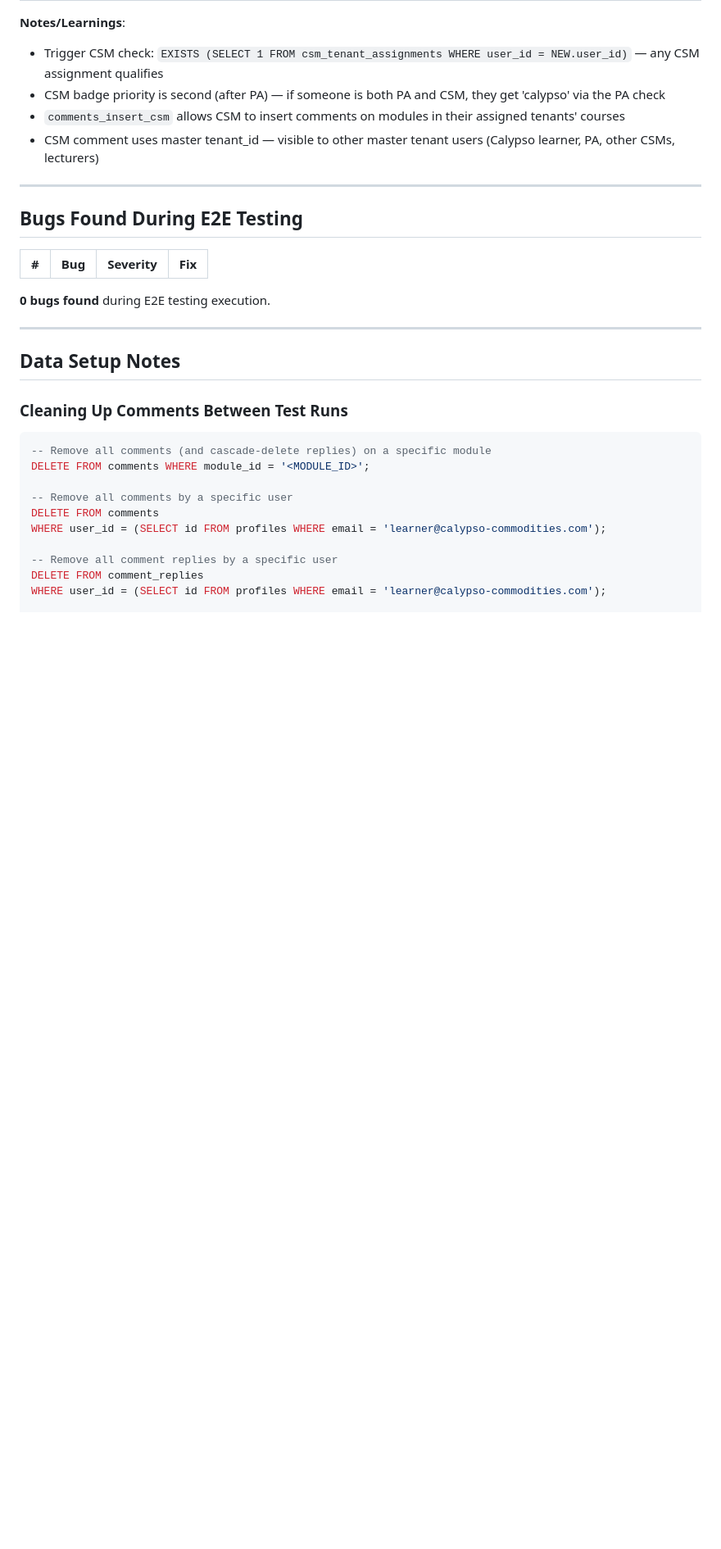
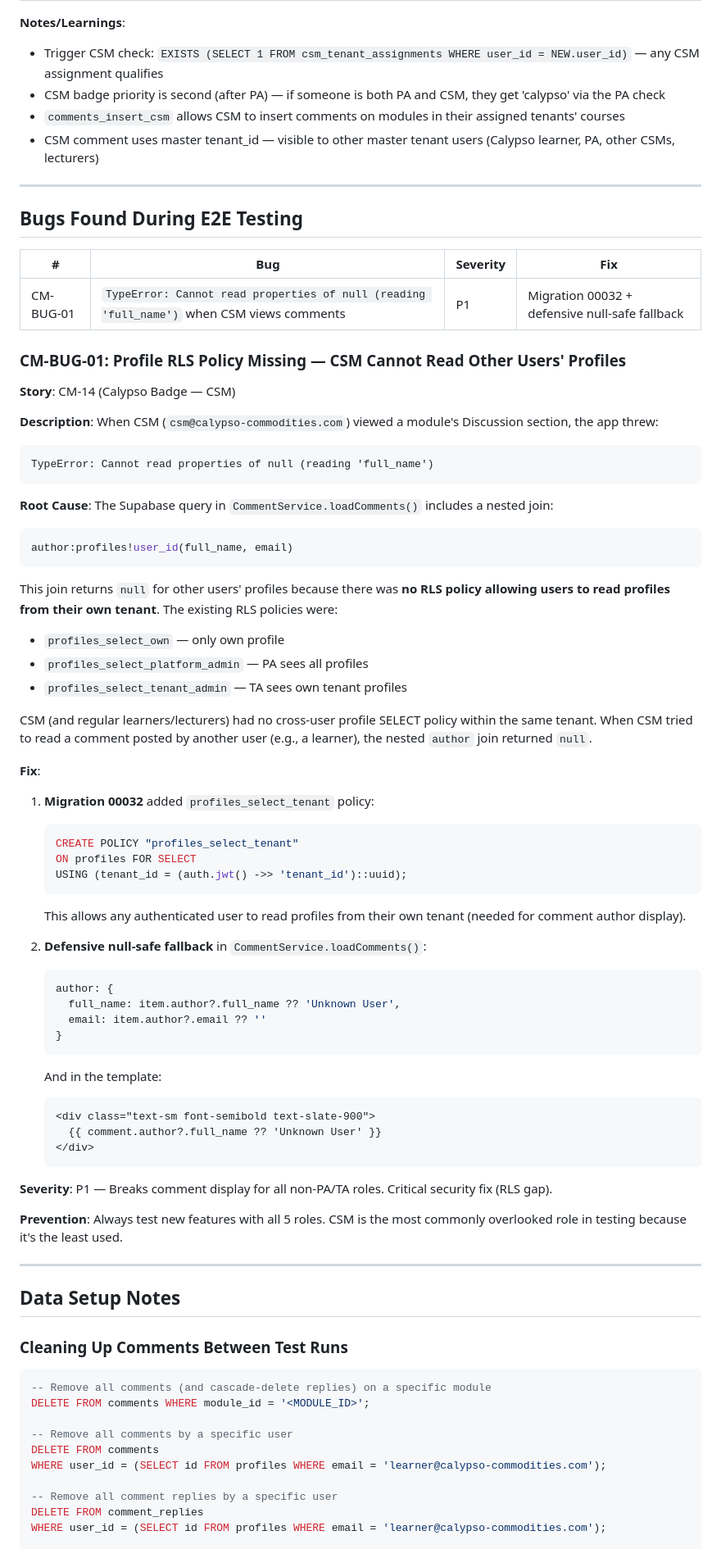
Before and after one commit to mNavidfazly/x-test, a Markdown page: docs/e2e-user-stories/COMMENT_USER_STORIES.md, the part around one of its changes. Shown at 82% size. Rendered like a GitHub page; blank space fills up the shorter version.

````diff
--- a/docs/e2e-user-stories/COMMENT_USER_STORIES.md
+++ b/docs/e2e-user-stories/COMMENT_USER_STORIES.md
@@ -693,8 +693,59 @@ All test users use password: `TestUser123!`
 
 | # | Bug | Severity | Fix |
 |---|-----|----------|-----|
+| CM-BUG-01 | `TypeError: Cannot read properties of null (reading 'full_name')` when CSM views comments | P1 | Migration 00032 + defensive null-safe fallback |
 
-**0 bugs found** during E2E testing execution.
+### CM-BUG-01: Profile RLS Policy Missing — CSM Cannot Read Other Users' Profiles
+
+**Story**: CM-14 (Calypso Badge — CSM)
+
+**Description**: When CSM (`csm@calypso-commodities.com`) viewed a module's Discussion section, the app threw:
+
+```
+TypeError: Cannot read properties of null (reading 'full_name')
+```
+
+**Root Cause**: The Supabase query in `CommentService.loadComments()` includes a nested join:
+
+```typescript
+author:profiles!user_id(full_name, email)
+```
+
+This join returns `null` for other users' profiles because there was **no RLS policy allowing users to read profiles from their own tenant**. The existing RLS policies were:
+
+- `profiles_select_own` — only own profile
+- `profiles_select_platform_admin` — PA sees all profiles
+- `profiles_select_tenant_admin` — TA sees own tenant profiles
+
+CSM (and regular learners/lecturers) had no cross-user profile SELECT policy within the same tenant. When CSM tried to read a comment posted by another user (e.g., a learner), the nested `author` join returned `null`.
+
+**Fix**:
+
+1. **Migration 00032** added `profiles_select_tenant` policy:
+   ```sql
+   CREATE POLICY "profiles_select_tenant"
+   ON profiles FOR SELECT
+   USING (tenant_id = (auth.jwt() ->> 'tenant_id')::uuid);
+   ```
+   This allows any authenticated user to read profiles from their own tenant (needed for comment author display).
+
+2. **Defensive null-safe fallback** in `CommentService.loadComments()`:
+   ```typescript
+   author: {
+     full_name: item.author?.full_name ?? 'Unknown User',
+     email: item.author?.email ?? ''
+   }
+   ```
+   And in the template:
+   ```html
+   <div class="text-sm font-semibold text-slate-900">
+     {{ comment.author?.full_name ?? 'Unknown User' }}
+   </div>
+   ```
+
+**Severity**: P1 — Breaks comment display for all non-PA/TA roles. Critical security fix (RLS gap).
+
+**Prevention**: Always test new features with all 5 roles. CSM is the most commonly overlooked role in testing because it's the least used.
 
 ---
 
````
Also changed, not shown: other parts of docs/e2e-user-stories/COMMENT_USER_STORIES.md (+65 -58 lines).
